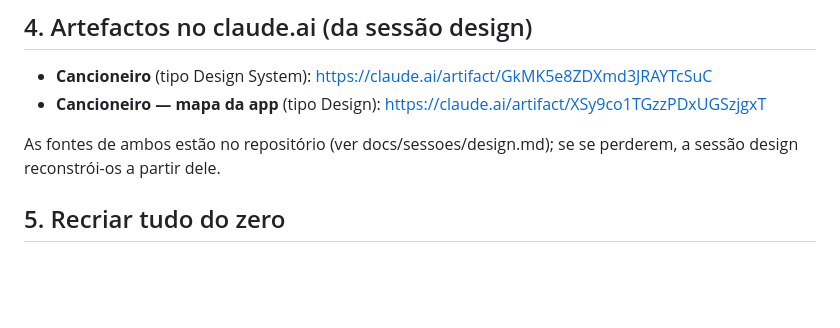
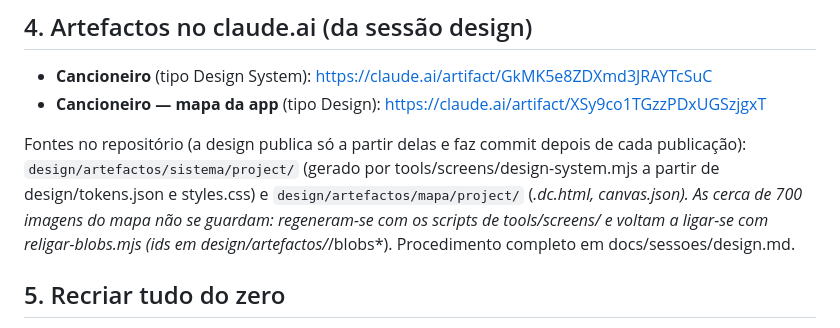
Before and after one commit to tiagomota23/cancioneiro, a Markdown page: docs/AMBIENTE.md, the part around the change. Rendered like a GitHub page; blank space fills up the shorter version.

Commit message:
AMBIENTE.md: onde estão as fontes dos artefactos de design
Co-Authored-By: Claude Opus 5.5 <noreply@anthropic.com>
Claude-Session: https://claude.ai/code/session_01BKazgpooLjc3L4evvmL8vy

```diff
--- a/docs/AMBIENTE.md
+++ b/docs/AMBIENTE.md
@@ -39,7 +39,11 @@ A Action «Cópia de segurança» (GitHub, segunda 07:30 UTC) e as outras Action
 - **Cancioneiro** (tipo Design System): https://claude.ai/artifact/GkMK5e8ZDXmd3JRAYTcSuC
 - **Cancioneiro — mapa da app** (tipo Design): https://claude.ai/artifact/XSy9co1TGzzPDxUGSzjgxT
 
-As fontes de ambos estão no repositório (ver docs/sessoes/design.md); se se perderem, a sessão design reconstrói-os a partir dele.
+Fontes no repositório (a design publica só a partir delas e faz commit depois de cada publicação):
+`design/artefactos/sistema/project/` (gerado por tools/screens/design-system.mjs a partir de design/tokens.json e styles.css) e
+`design/artefactos/mapa/project/` (*.dc.html, canvas.json). As cerca de 700 imagens do mapa não se guardam: regeneram-se com
+os scripts de tools/screens/ e voltam a ligar-se com religar-blobs.mjs (ids em design/artefactos/*/blobs*). Procedimento
+completo em docs/sessoes/design.md.
 
 ## 5. Recriar tudo do zero
 1. Reconstruir a app e os dados (RECONSTRUIR.md). No fim o repositório está no GitHub com todos os ramos.
```
